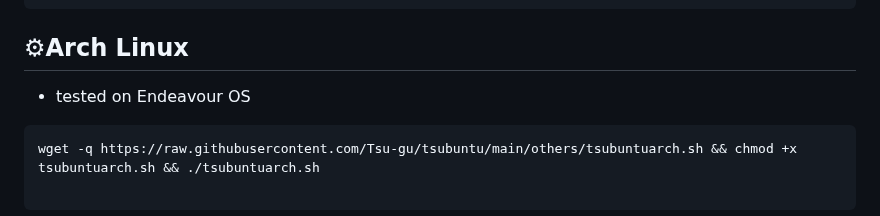
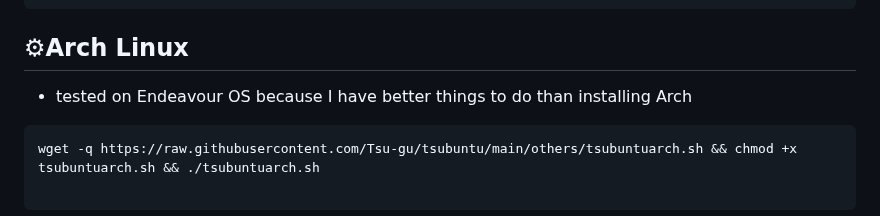
Before and after one commit to Tsu-gu/tsubuntu, a Markdown page: README.md, the part around the change. Drawn GitHub-style.

````diff
--- a/README.md
+++ b/README.md
@@ -114,7 +114,7 @@ wget -q https://raw.githubusercontent.com/Tsu-gu/tsubuntu/main/others/tsubuntutu
 ```
 
 ## ⚙Arch Linux
-- tested on Endeavour OS
+- tested on Endeavour OS because I have better things to do than installing Arch
 
 ```
 wget -q https://raw.githubusercontent.com/Tsu-gu/tsubuntu/main/others/tsubuntuarch.sh && chmod +x tsubuntuarch.sh && ./tsubuntuarch.sh
````
